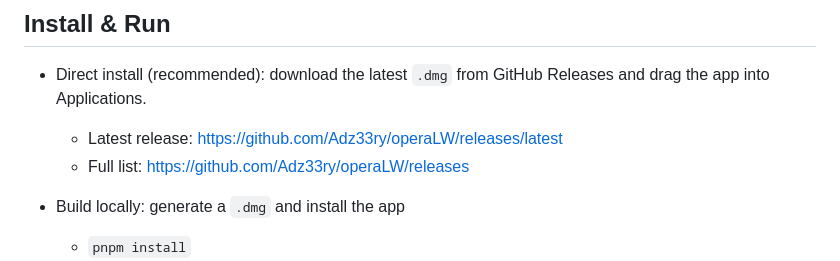
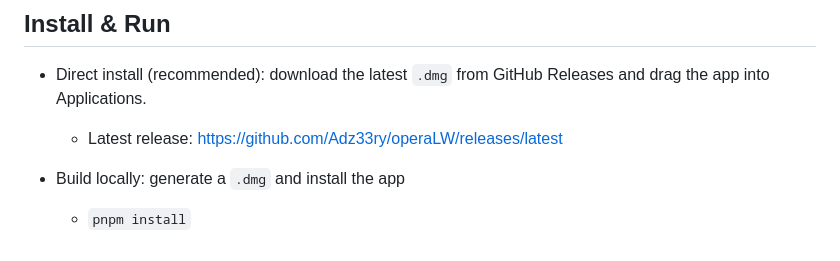
Before and after one commit to Adz33ry/operaLW, a Markdown page: README.md, the part around the change. Drawn GitHub-style.

Commit message:
Update installation instructions in README
Removed the link to the full list of releases from the installation instructions.

```diff
--- a/README.md
+++ b/README.md
@@ -18,7 +18,6 @@ A small macOS desktop utility that packages a video into a wallpaper theme for O
 ## Install & Run
 - Direct install (recommended): download the latest `.dmg` from GitHub Releases and drag the app into Applications.
   - Latest release: https://github.com/Adz33ry/operaLW/releases/latest
-  - Full list: https://github.com/Adz33ry/operaLW/releases
 
 - Build locally: generate a `.dmg` and install the app
   - `pnpm install`
```
